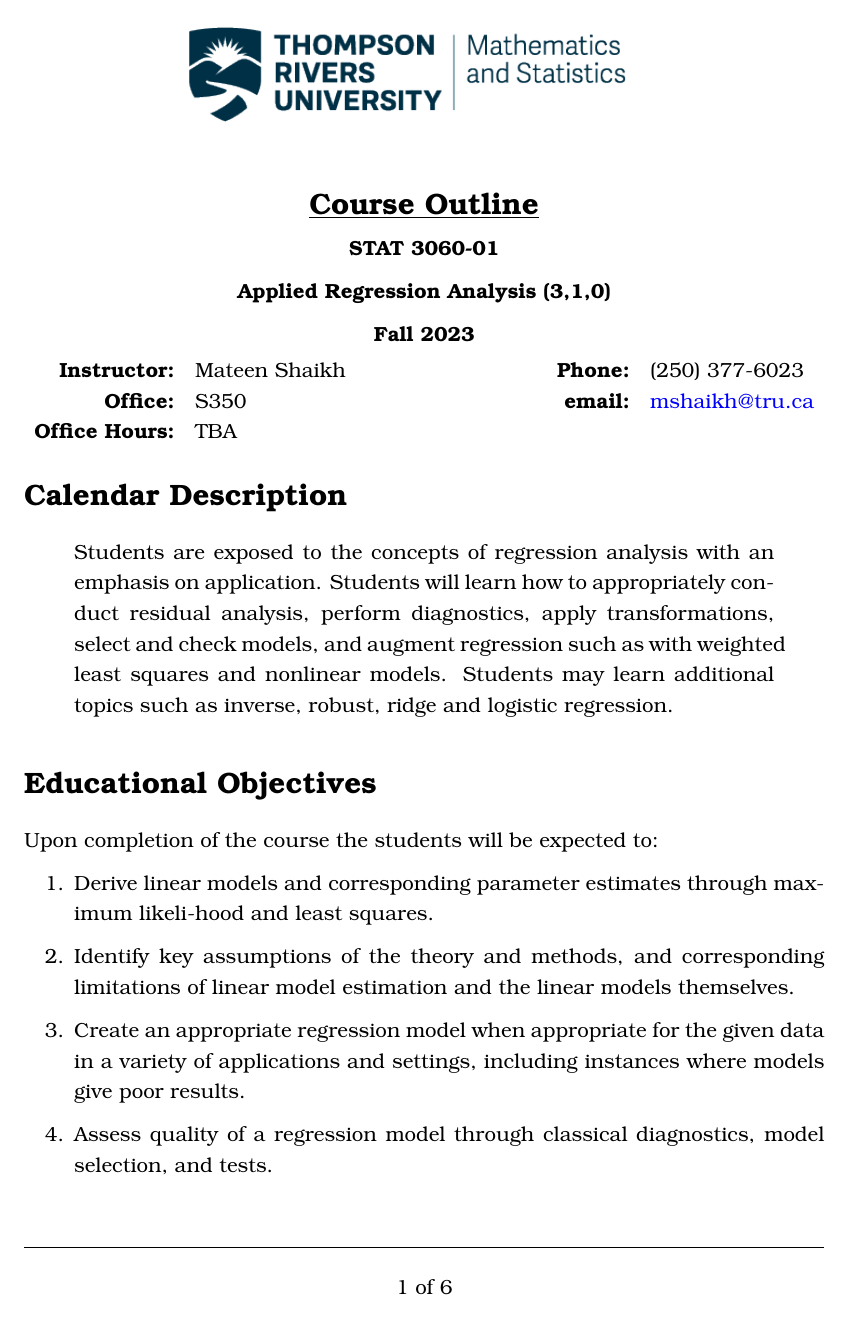
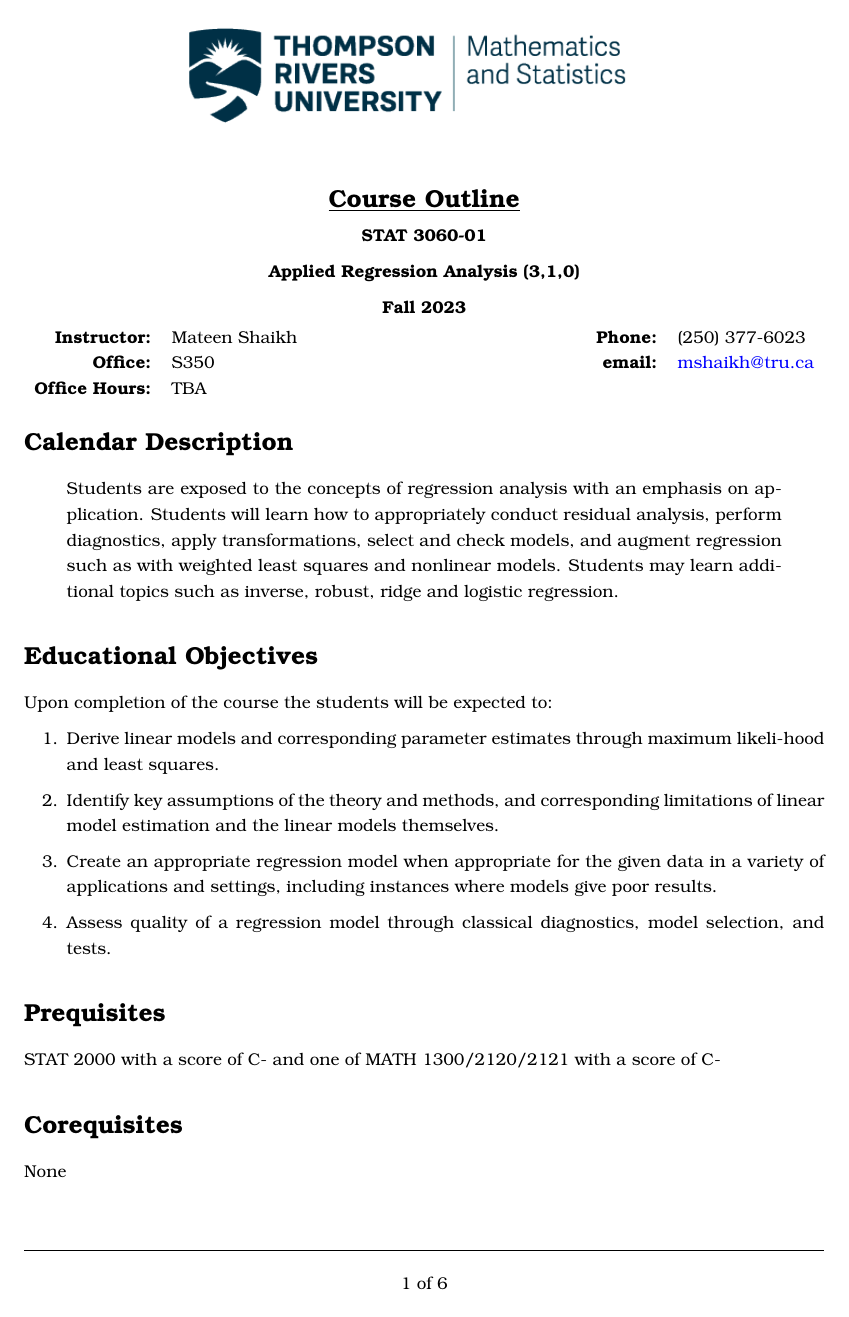
Before and after one commit to mateenshaikh/trucourseoutline, a LaTeX document (outline.tex): page 1 of 6. Compiled offline with pdfLaTeX.

Commit message:
Update outline.tex

```diff
--- a/outline.tex
+++ b/outline.tex
@@ -1,4 +1,4 @@
-\documentclass[12pt]{trumathoutline}
+\documentclass[10pt]{trumathoutline}
 
 
 
```
